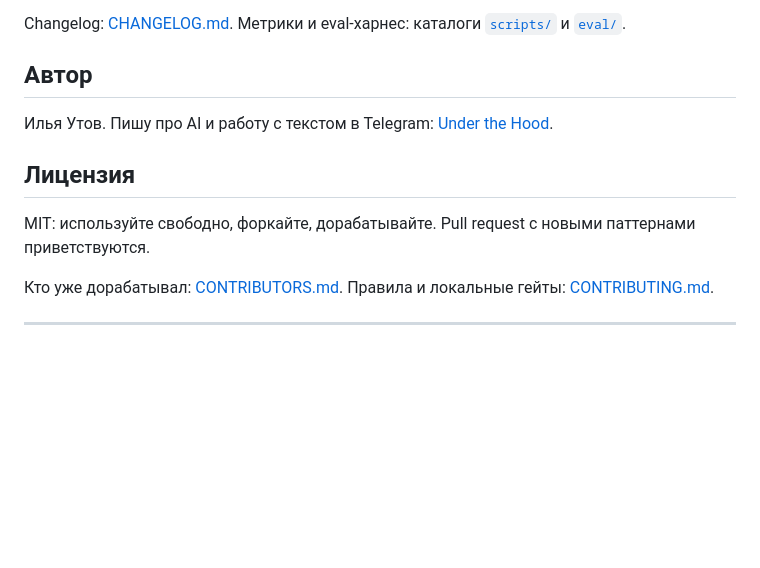
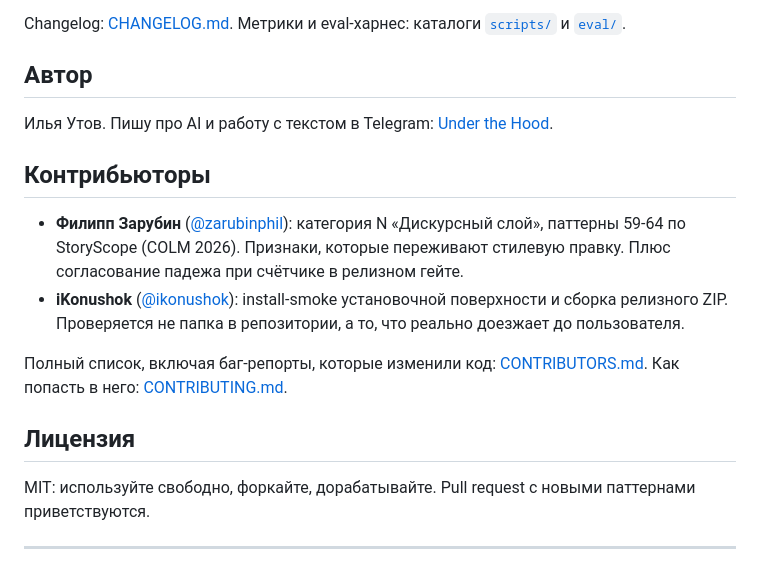
Before and after one commit to ilyautov/humanizer-ru, a Markdown page: README.md, the part around the change. Rendered like a GitHub page; blank space fills up the shorter version.

```diff
--- a/README.md
+++ b/README.md
@@ -304,12 +304,17 @@ Changelog: [CHANGELOG.md](CHANGELOG.md). Метрики и eval-харнес: к
 
 Илья Утов. Пишу про AI и работу с текстом в Telegram: [Under the Hood](https://t.me/gorilla_under_hood).
 
+## Контрибьюторы
+
+- **Филипп Зарубин** ([@zarubinphil](https://github.com/zarubinphil)): категория N «Дискурсный слой», паттерны 59-64 по StoryScope (COLM 2026). Признаки, которые переживают стилевую правку. Плюс согласование падежа при счётчике в релизном гейте.
+- **iKonushok** ([@ikonushok](https://github.com/ikonushok)): install-smoke установочной поверхности и сборка релизного ZIP. Проверяется не папка в репозитории, а то, что реально доезжает до пользователя.
+
+Полный список, включая баг-репорты, которые изменили код: [CONTRIBUTORS.md](CONTRIBUTORS.md). Как попасть в него: [CONTRIBUTING.md](CONTRIBUTING.md).
+
 ## Лицензия
 
 MIT: используйте свободно, форкайте, дорабатывайте. Pull request с новыми паттернами приветствуются.
 
-Кто уже дорабатывал: [CONTRIBUTORS.md](CONTRIBUTORS.md). Правила и локальные гейты: [CONTRIBUTING.md](CONTRIBUTING.md).
-
 ---
 
 **humanizer-ru** помогает очеловечить русский AI-текст: убрать следы нейросети, канцелярит и штампы, вернуть живой голос и сделать текст человечным. Это бесплатный open-source скилл для Claude (Claude Code, Cowork, API), а не онлайн-сервис «в один клик». Почему детекторы AI и проверка текста на нейросеть на русском ненадёжны (и при чём тут антиплагиат): в разделах выше, с реальными данными из нашего eval-харнеса, а не из обещаний.
```
Also changed, not shown: README.en.md (+4 -1 lines).
